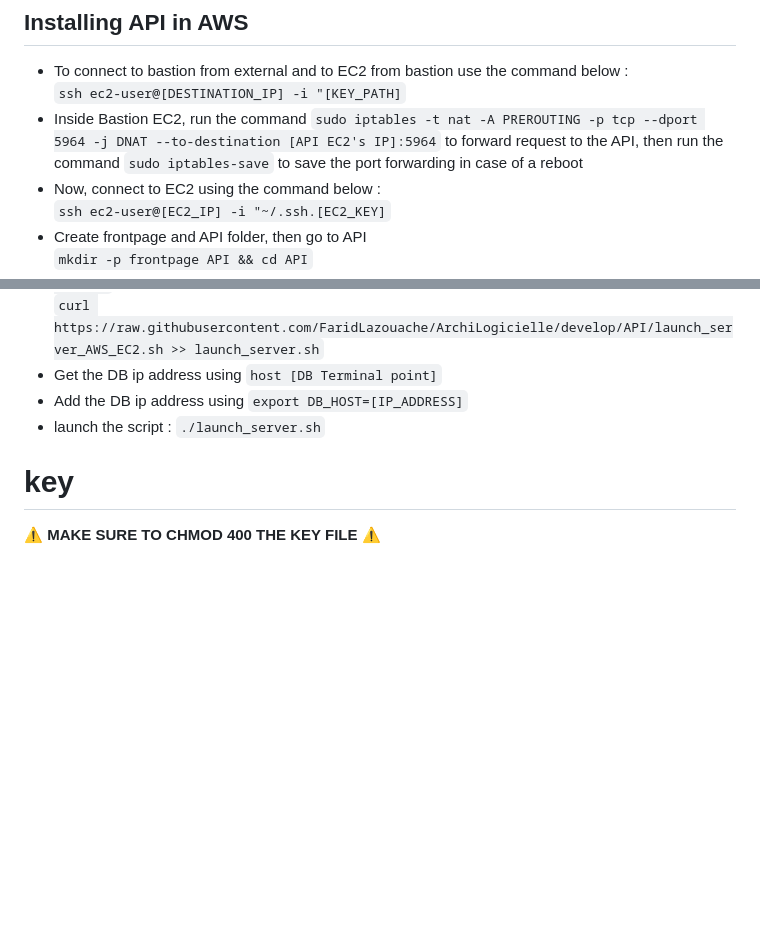
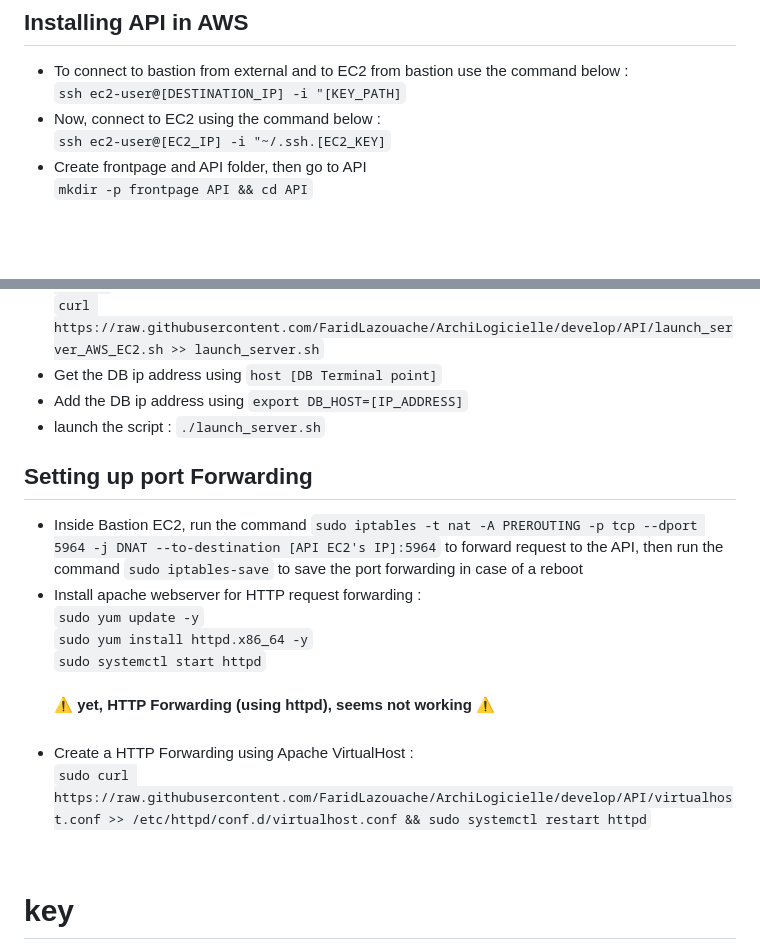
Before and after one commit to FaridLazouache/ArchiLogicielle, a Markdown page: README.md, 2 parts joined by grey strips. Rendered like a GitHub page; blank space fills up the shorter version.

Commit message:
[UPDATE] README

````diff
--- a/README.md
+++ b/README.md
@@ -31,7 +31,6 @@ Documentation RDS : https://docs.aws.amazon.com/AmazonRDS/latest/UserGuide/Welco
 - The documentation is available at `/docs`
 ## Installing API in AWS
 - To connect to bastion from external and to EC2 from bastion use the command below : <br>```ssh ec2-user@[DESTINATION_IP] -i "[KEY_PATH]```
-- Inside Bastion EC2, run the command ```sudo iptables -t nat -A PREROUTING -p tcp --dport 5964 -j DNAT --to-destination [API EC2's IP]:5964``` to forward request to the API, then run the command ```sudo iptables-save``` to save the port forwarding in case of a reboot
 - Now, connect to EC2 using the command below : <br>
 ```ssh ec2-user@[EC2_IP] -i "~/.ssh.[EC2_KEY]```
 - Create frontpage and API folder, then go to API <br>
@@ -43,5 +42,14 @@ Documentation RDS : https://docs.aws.amazon.com/AmazonRDS/latest/UserGuide/Welco
 - Add the DB ip address using `export DB_HOST=[IP_ADDRESS]`
 - launch the script : `./launch_server.sh`
 
+## Setting up port Forwarding
+- Inside Bastion EC2, run the command ```sudo iptables -t nat -A PREROUTING -p tcp --dport 5964 -j DNAT --to-destination [API EC2's IP]:5964``` to forward request to the API, then run the command ```sudo iptables-save``` to save the port forwarding in case of a reboot
+- Install apache webserver for HTTP request forwarding : <br>
+`sudo yum update -y`<br>
+`sudo yum install httpd.x86_64 -y`<br>
+`sudo systemctl start httpd`<br><br>
+:warning: <b> yet, HTTP Forwarding (using httpd), seems not working </b> :warning: <br><br>
+- Create a HTTP Forwarding using Apache VirtualHost : <br>
+```sudo curl https://raw.githubusercontent.com/FaridLazouache/ArchiLogicielle/develop/API/virtualhost.conf >> /etc/httpd/conf.d/virtualhost.conf && sudo systemctl restart httpd``` <br>
 
 
````
Also changed, not shown: other parts of README.md (+1 -5 lines).
